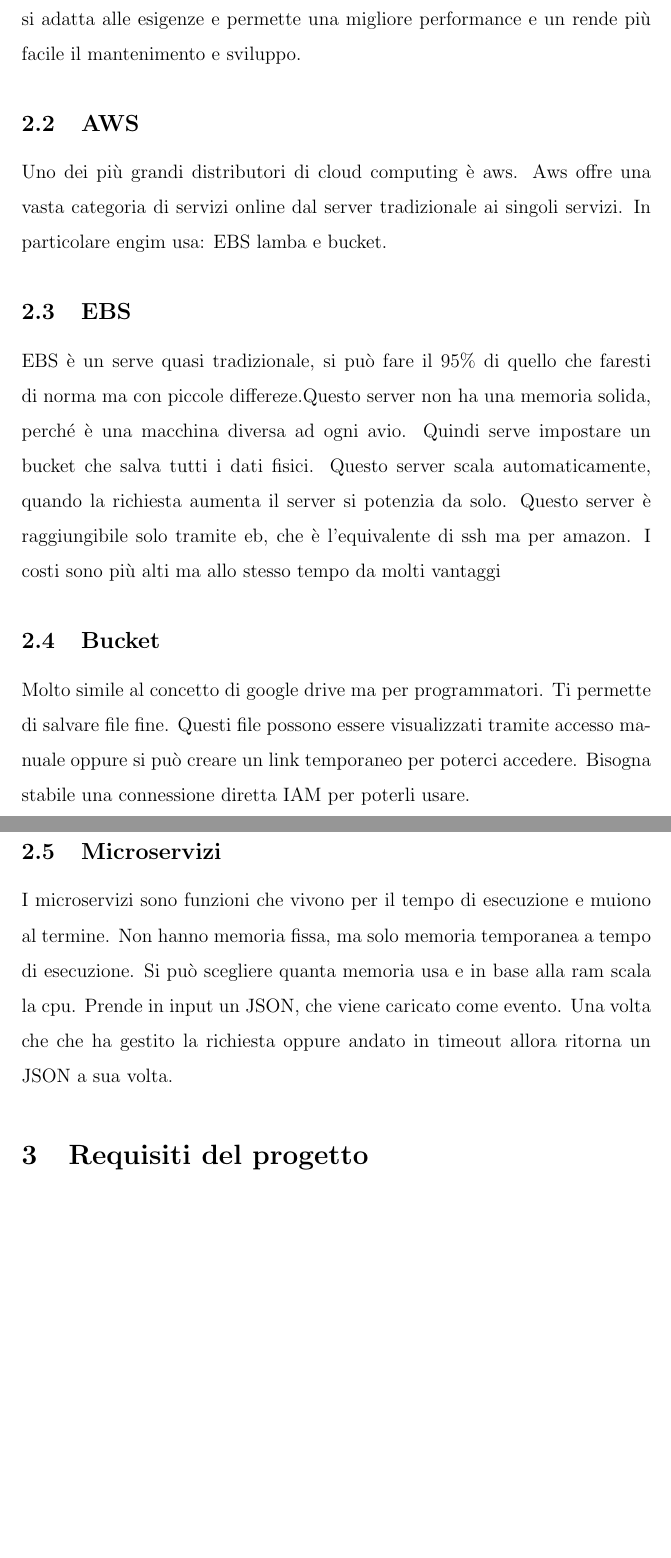
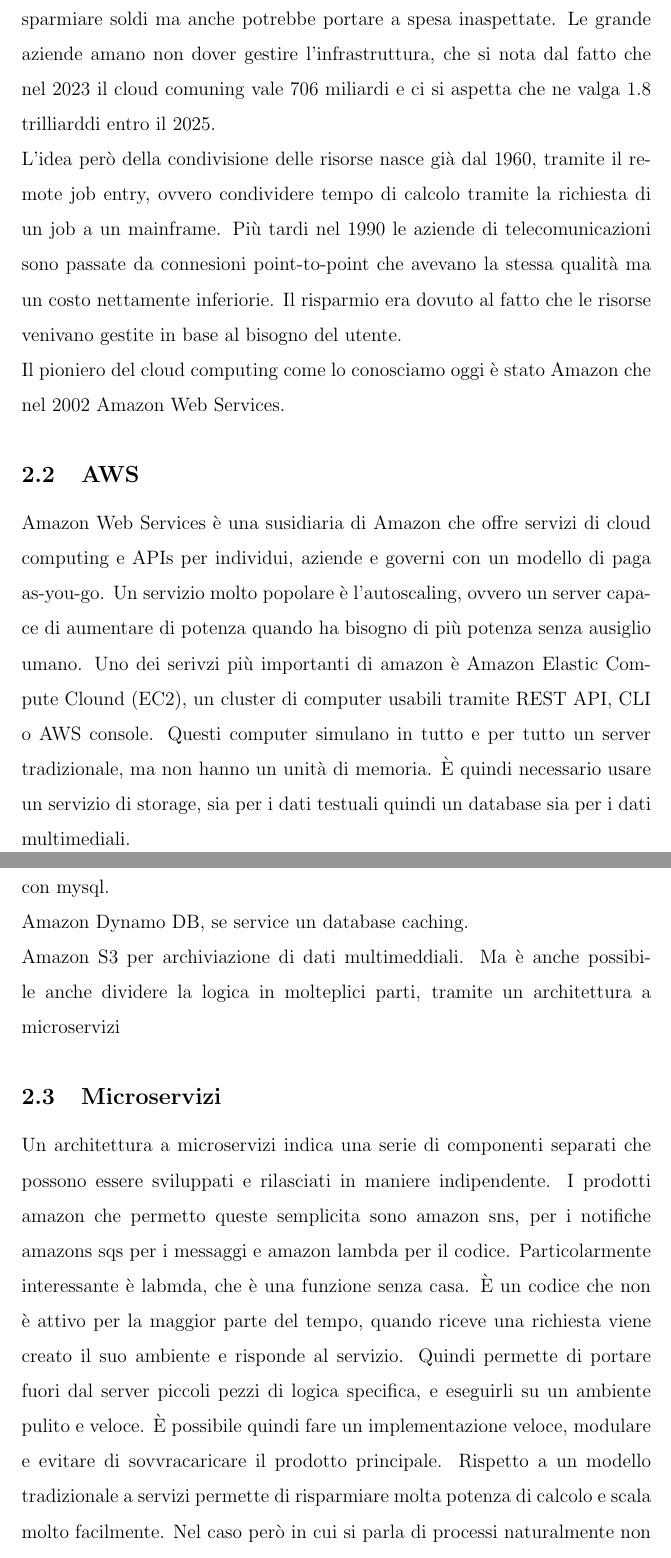
Before and after one commit to MRdima98/Tesi, a LaTeX document (tesi.tex): two parts of pages 13 and 14 of 30 before the commit and two parts of pages 13 and 14 of 32 after it, joined at a grey line, cut at the place of the change, the shorter picture padded with empty space. Compiled offline with pdfLaTeX.

Commit message:
Bozza 2 su cloud computing

```diff
--- a/tesi.tex
+++ b/tesi.tex
@@ -189,34 +186,53 @@
-che si adatta alle esigenze e permette una migliore performance e un rende più
-facile il mantenimento e sviluppo.
+Il cloud computing è una serie di servizi on-demand, generalmente di archiviazione
+e potenza di calcola, senza essere gestita direttamente dal utente.
+Questo paradigma utilizza un modello pay-as-you-go, che può aiutare a risparmiare
+soldi ma anche potrebbe portare a spesa inaspettate.
+Le grande aziende amano non dover gestire l'infrastruttura, che si nota dal fatto
+che nel 2023 il cloud comuning vale 706 miliardi e ci si aspetta che ne valga
+1.8 trilliarddi entro il 2025.
+\\ L'idea però della condivisione delle risorse nasce già dal 1960, tramite il
+remote job entry, ovvero condividere tempo di calcolo tramite la richiesta
+di un job a un mainframe.
+Più tardi nel 1990 le aziende di telecomunicazioni sono passate da connesioni
+point-to-point che avevano la stessa qualità ma un costo nettamente inferiorie.
+Il risparmio era dovuto al fatto che le risorse venivano gestite in base
+al bisogno del utente.
+\\ Il pioniero del cloud computing come lo conosciamo oggi è stato Amazon che
+nel 2002 Amazon Web Services.
 
 \subsection{AWS}
-Uno dei più grandi distributori di cloud computing è aws. Aws offre una vasta
-categoria di servizi online dal server tradizionale ai singoli servizi.
-In particolare engim usa: EBS lamba e bucket.
-
-\subsection{EBS}
-EBS è un serve quasi tradizionale, si può fare il 95\% di quello che faresti di
-norma ma con piccole differeze.Questo server non ha una memoria solida, perché
-è una macchina diversa ad ogni avio. Quindi serve impostare un bucket che salva
-tutti i dati fisici.
-Questo server scala automaticamente, quando la richiesta aumenta il server si
-potenzia da solo.
-Questo server è raggiungibile solo tramite eb, che è l'equivalente di ssh
-ma per amazon. I costi sono più alti ma allo stesso tempo da molti vantaggi
-
-\subsection{Bucket}
-Molto simile al concetto di google drive ma per programmatori. Ti permette di
-salvare file fine. Questi file possono essere visualizzati tramite accesso
-manuale oppure si può creare un link temporaneo per poterci accedere. Bisogna
-stabile una connessione diretta IAM per poterli usare.
+Amazon Web Services è una susidiaria di Amazon che offre servizi di cloud
+computing e APIs per individui, aziende e governi con un modello di paga as-you-go.
+Un servizio molto popolare è l'autoscaling, ovvero un server capace di aumentare
+di potenza quando ha bisogno di più potenza senza ausiglio umano.
+Uno dei serivzi più importanti di amazon è Amazon Elastic Compute Clound (EC2),
+un cluster di computer usabili tramite REST API, CLI o AWS console. Questi
+computer simulano in tutto e per tutto un server tradizionale, ma non hanno
+un unità di memoria.
+È quindi necessario usare un servizio di storage, sia per i dati testuali
+quindi un database sia per i dati multimediali.
+\\ Amazon aurora se fosse necessario avere un servizio di database compatibile
+con mysql.
+\\ Amazon Dynamo DB, se service un database caching.
+\\ Amazon S3 per archiviazione di dati multimeddiali.
+Ma è anche possibile anche dividere la logica in molteplici parti, tramite un
+architettura a microservizi
 
 \subsection{Microservizi}
-I microservizi sono funzioni che vivono per il tempo di esecuzione e muiono al
-termine. Non hanno memoria fissa, ma solo memoria temporanea a tempo di
-esecuzione. Si può scegliere quanta memoria usa e in base alla ram scala
-la cpu. Prende in input un JSON, che viene caricato come evento. Una volta che
-che ha gestito la richiesta oppure andato in timeout allora ritorna un JSON a
-sua volta.
+Un architettura a microservizi indica una serie di componenti separati che
+possono essere sviluppati e rilasciati in maniere indipendente.
+I prodotti amazon che permetto queste semplicita sono amazon sns, per i notifiche
+amazons sqs per i messaggi e amazon lambda per il codice.
+Particolarmente interessante è labmda, che è una funzione senza casa.
+È un codice che non è attivo per la maggior parte del tempo, quando riceve una
+richiesta viene creato il suo ambiente e risponde al servizio.
+Quindi permette di portare fuori dal server piccoli pezzi di logica specifica,
+e eseguirli su un ambiente pulito e veloce.
+È possibile quindi fare un implementazione veloce, modulare e evitare di
+sovvracaricare il prodotto principale.
+Rispetto a un modello tradizionale a servizi permette di risparmiare molta
+potenza di calcolo e scala molto facilmente.
+Nel caso però in cui si parla di processi naturalmente non è molto adatto.
 
 \section{Requisiti del progetto}
 \subsection{Descrizione}
```
Also changed, not shown: tesi.pdf, tesi.tex (43 more changed lines).
